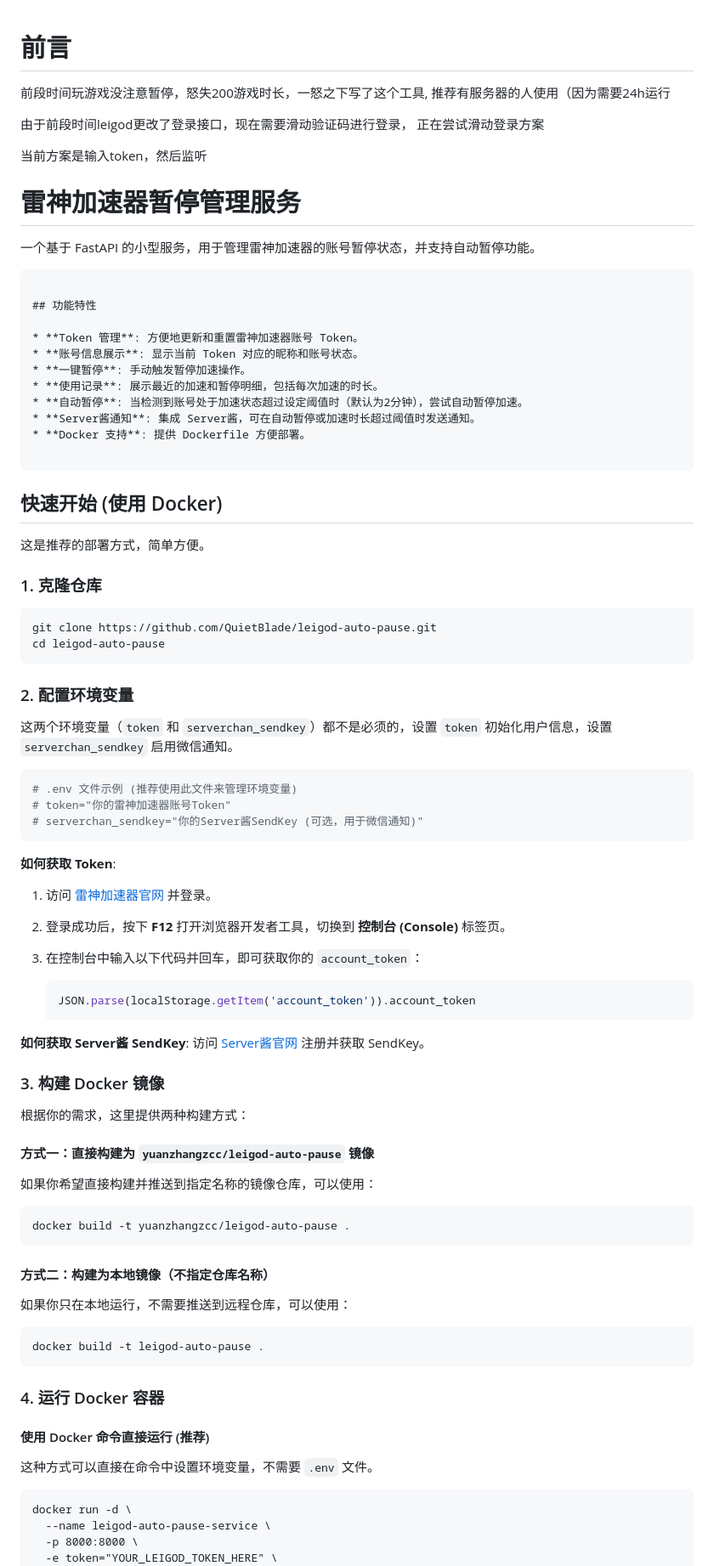
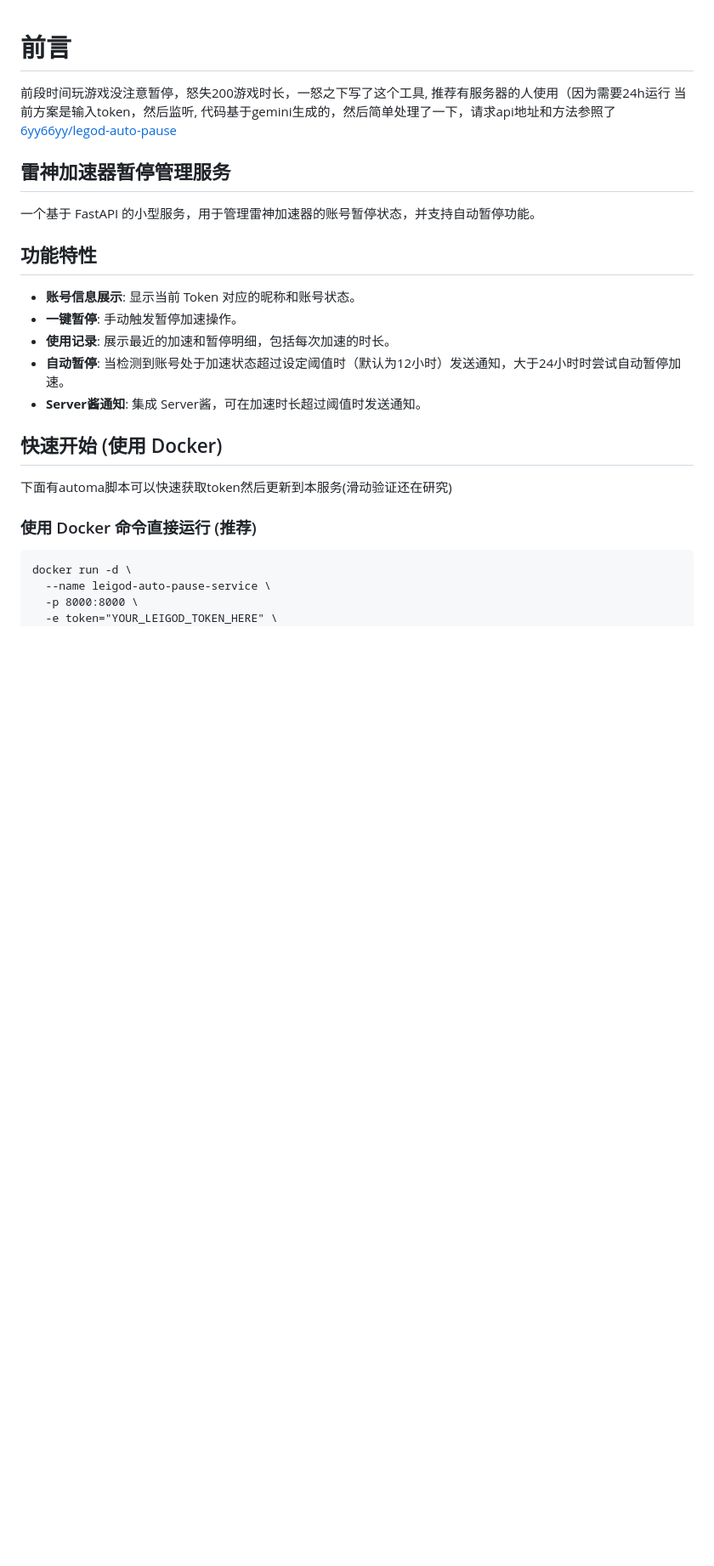
Before and after one commit to QuietBlade/leigod-auto-pause, a Markdown page: readme.md, the part around one of its changes. Shown at 85% size. GitHub-like rendering; blank space fills up the shorter version.

````diff
--- a/readme.md
+++ b/readme.md
@@ -1,89 +1,25 @@
 # 前言
 
 前段时间玩游戏没注意暂停，怒失200游戏时长，一怒之下写了这个工具, 推荐有服务器的人使用（因为需要24h运行
+当前方案是输入token，然后监听, 代码基于gemini生成的，然后简单处理了一下，请求api地址和方法参照了 [6yy66yy/legod-auto-pause](https://github.com/6yy66yy/legod-auto-pause)
 
-由于前段时间leigod更改了登录接口，现在需要滑动验证码进行登录， 正在尝试滑动登录方案
-
-当前方案是输入token，然后监听
-
-
-# 雷神加速器暂停管理服务
+## 雷神加速器暂停管理服务
 
 一个基于 FastAPI 的小型服务，用于管理雷神加速器的账号暂停状态，并支持自动暂停功能。
 
-```
-
 ## 功能特性
 
-* **Token 管理**: 方便地更新和重置雷神加速器账号 Token。
 * **账号信息展示**: 显示当前 Token 对应的昵称和账号状态。
 * **一键暂停**: 手动触发暂停加速操作。
 * **使用记录**: 展示最近的加速和暂停明细，包括每次加速的时长。
-* **自动暂停**: 当检测到账号处于加速状态超过设定阈值时（默认为2分钟），尝试自动暂停加速。
-* **Server酱通知**: 集成 Server酱，可在自动暂停或加速时长超过阈值时发送通知。
-* **Docker 支持**: 提供 Dockerfile 方便部署。
-
-```
+* **自动暂停**: 当检测到账号处于加速状态超过设定阈值时（默认为12小时）发送通知，大于24小时时尝试自动暂停加速。
+* **Server酱通知**: 集成 Server酱，可在加速时长超过阈值时发送通知。
 
 ## 快速开始 (使用 Docker)
 
-这是推荐的部署方式，简单方便。
+下面有automa脚本可以快速获取token然后更新到本服务(滑动验证还在研究)
 
-### 1. 克隆仓库
-
-```bash
-git clone https://github.com/QuietBlade/leigod-auto-pause.git
-cd leigod-auto-pause
-```
-
-### 2. 配置环境变量
-
-这两个环境变量（`token` 和 `serverchan_sendkey`）都不是必须的，设置 `token` 初始化用户信息，设置 `serverchan_sendkey` 启用微信通知。
-
-```ini
-# .env 文件示例 (推荐使用此文件来管理环境变量)
-# token="你的雷神加速器账号Token"
-# serverchan_sendkey="你的Server酱SendKey (可选，用于微信通知)"
-```
-
-**如何获取 Token**:
-
-1.  访问 [雷神加速器官网](https://www.leigod.com/) 并登录。
-2.  登录成功后，按下 **F12** 打开浏览器开发者工具，切换到 **控制台 (Console)** 标签页。
-3.  在控制台中输入以下代码并回车，即可获取你的 `account_token`：
-
-    ```javascript
-    JSON.parse(localStorage.getItem('account_token')).account_token
-    ```
-
-**如何获取 Server酱 SendKey**:
-访问 [Server酱官网](https://sct.ftqq.com/) 注册并获取 SendKey。
-
-### 3. 构建 Docker 镜像
-
-根据你的需求，这里提供两种构建方式：
-
-#### 方式一：直接构建为 `yuanzhangzcc/leigod-auto-pause` 镜像
-
-如果你希望直接构建并推送到指定名称的镜像仓库，可以使用：
-
-```bash
-docker build -t yuanzhangzcc/leigod-auto-pause .
-```
-
-#### 方式二：构建为本地镜像（不指定仓库名称）
-
-如果你只在本地运行，不需要推送到远程仓库，可以使用：
-
-```bash
-docker build -t leigod-auto-pause .
-```
-
-### 4. 运行 Docker 容器
-
-#### 使用 Docker 命令直接运行 (推荐)
-
-这种方式可以直接在命令中设置环境变量，不需要 `.env` 文件。
+### 使用 Docker 命令直接运行 (推荐)
 
 ```cmd
 docker run -d \
````
Also changed, not shown: other parts of readme.md (+70 -27 lines), images/automa1.png (added), images/automa2.png (added), images/index.png (added), 2 other files.
